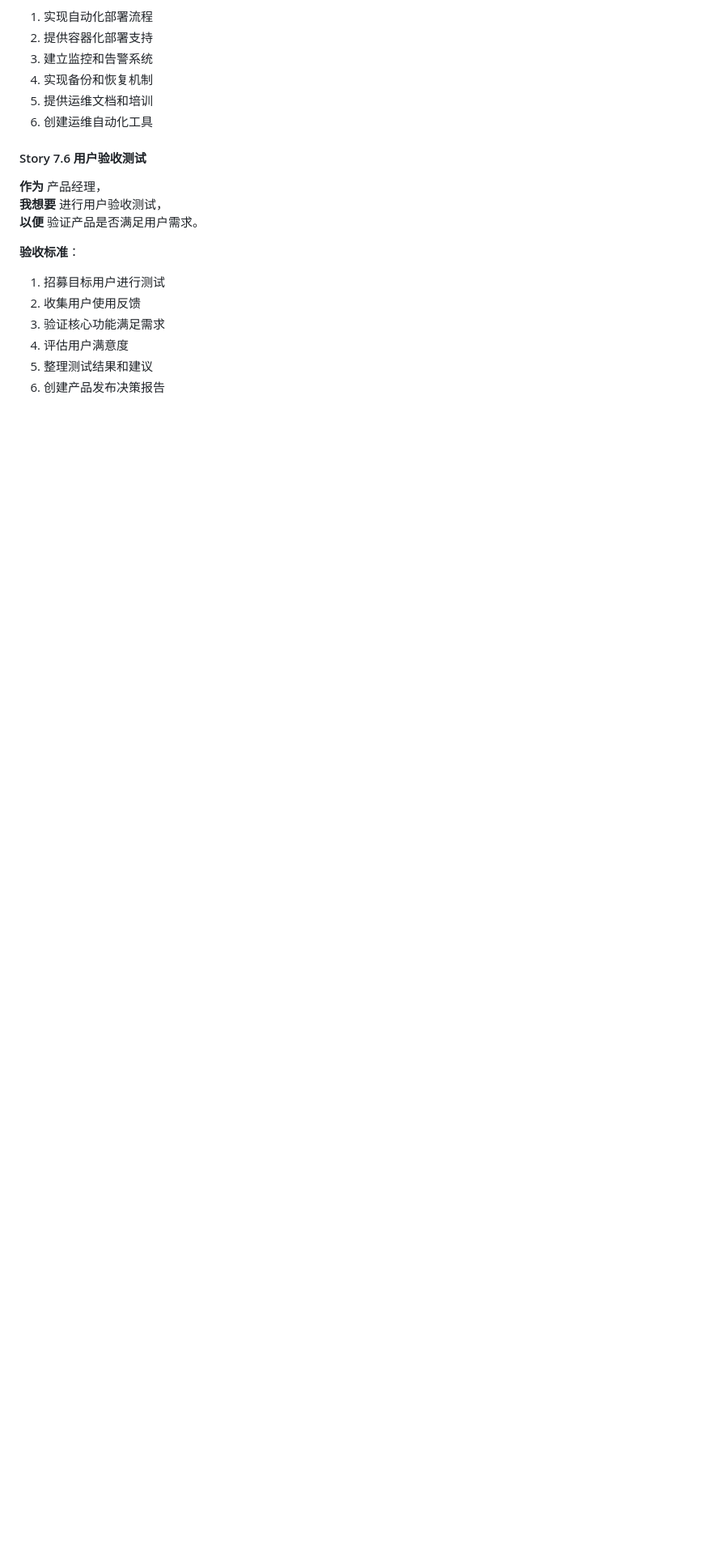
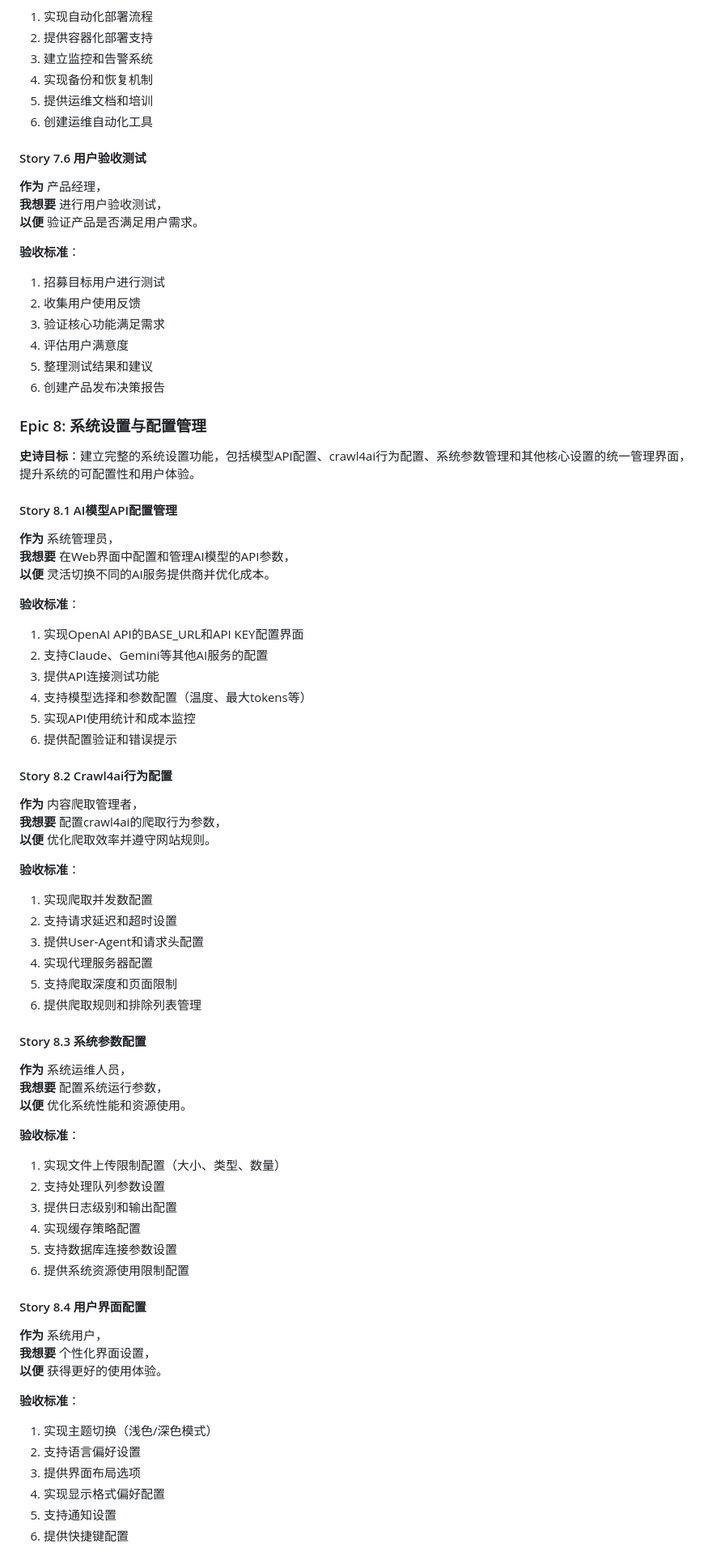
Before and after one commit to 18981119465/llmstxt-gen, a Markdown page: docs/prd.md, the part around one of its changes. Shown at 81% size. GitHub-like rendering; blank space fills up the shorter version.

Commit message:
feat(docs): 新增系统设置与配置管理史诗
- 在PRD文档中添加了Epic 8: 系统设置与配置管理
- 包含AI模型API配置、爬取行为配置、系统参数管理等故事
- 增强了系统的可配置性和用户体验
- 更新了关键决策和时间现实性评估

```diff
--- a/docs/prd.md
+++ b/docs/prd.md
@@ -730,3 +733,63 @@ AI开发者面临第三方库API文档更新频率快、AI模型训练数据滞
 5. 整理测试结果和建议
 6. 创建产品发布决策报告
 
+### Epic 8: 系统设置与配置管理
+
+**史诗目标**：建立完整的系统设置功能，包括模型API配置、crawl4ai行为配置、系统参数管理和其他核心设置的统一管理界面，提升系统的可配置性和用户体验。
+
+#### Story 8.1 AI模型API配置管理
+
+**作为** 系统管理员，
+**我想要** 在Web界面中配置和管理AI模型的API参数，
+**以便** 灵活切换不同的AI服务提供商并优化成本。
+
+**验收标准**：
+1. 实现OpenAI API的BASE_URL和API KEY配置界面
+2. 支持Claude、Gemini等其他AI服务的配置
+3. 提供API连接测试功能
+4. 支持模型选择和参数配置（温度、最大tokens等）
+5. 实现API使用统计和成本监控
+6. 提供配置验证和错误提示
+
+#### Story 8.2 Crawl4ai行为配置
+
+**作为** 内容爬取管理者，
+**我想要** 配置crawl4ai的爬取行为参数，
+**以便** 优化爬取效率并遵守网站规则。
+
+**验收标准**：
+1. 实现爬取并发数配置
+2. 支持请求延迟和超时设置
+3. 提供User-Agent和请求头配置
+4. 实现代理服务器配置
+5. 支持爬取深度和页面限制
+6. 提供爬取规则和排除列表管理
+
+#### Story 8.3 系统参数配置
+
+**作为** 系统运维人员，
+**我想要** 配置系统运行参数，
+**以便** 优化系统性能和资源使用。
+
+**验收标准**：
+1. 实现文件上传限制配置（大小、类型、数量）
+2. 支持处理队列参数设置
+3. 提供日志级别和输出配置
+4. 实现缓存策略配置
+5. 支持数据库连接参数设置
+6. 提供系统资源使用限制配置
+
+#### Story 8.4 用户界面配置
+
+**作为** 系统用户，
+**我想要** 个性化界面设置，
+**以便** 获得更好的使用体验。
+
+**验收标准**：
+1. 实现主题切换（浅色/深色模式）
+2. 支持语言偏好设置
+3. 提供界面布局选项
+4. 实现显示格式偏好配置
+5. 支持通知设置
+6. 提供快捷键配置
+
```
Also changed, not shown: other parts of docs/prd.md (+23 -3 lines).
